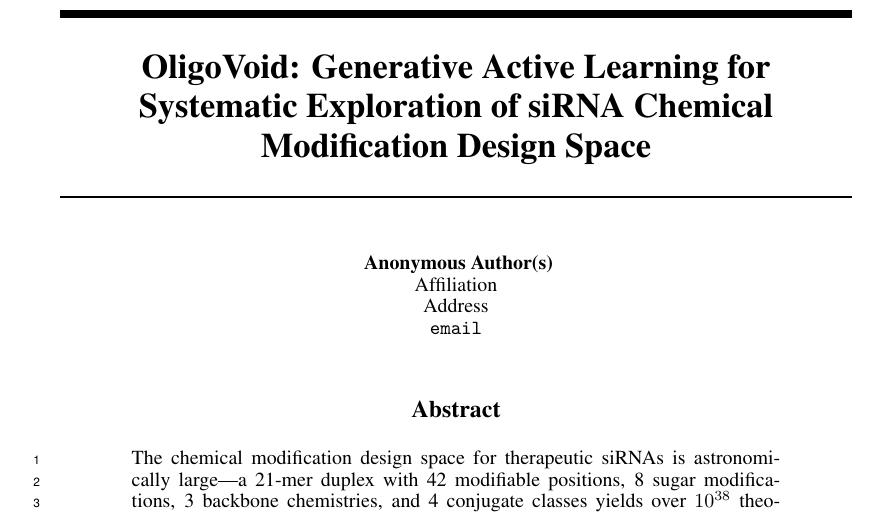
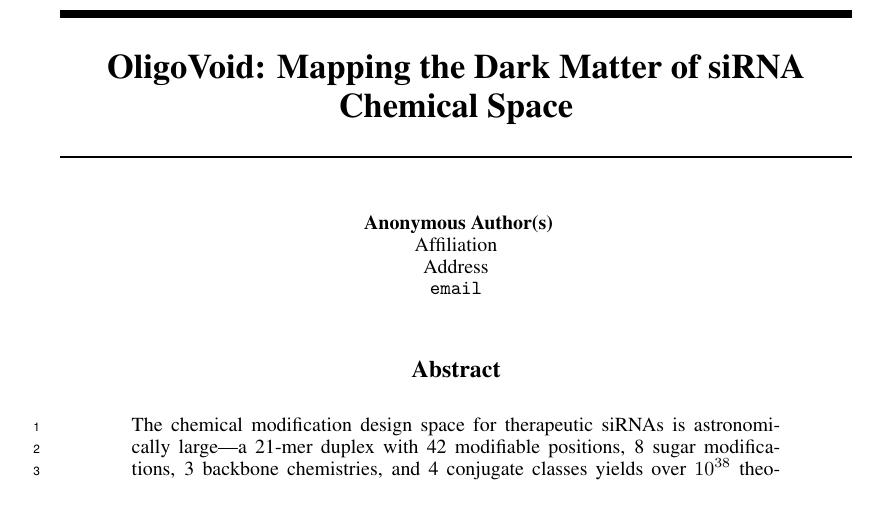
Before and after one commit to ManasReddy1/OligoVoid, a LaTeX paper (paper/oligovoid_paper.tex): part of page 1 of 10, cut at the place of the change. Compiled offline with pdfLaTeX.

Commit message:
rebrand: "Mapping the Dark Matter of siRNA Chemical Space"
Update project title, README with dark matter metaphor, and recompile paper PDF.

Co-Authored-By: Claude Opus 4.6 <noreply@anthropic.com>

```diff
--- a/paper/oligovoid_paper.tex
+++ b/paper/oligovoid_paper.tex
@@ -23,7 +23,7 @@
   urlcolor=blue
 }
 
-\title{OligoVoid: Generative Active Learning for Systematic Exploration of siRNA Chemical Modification Design Space}
+\title{OligoVoid: Mapping the Dark Matter of siRNA Chemical Space}
 
 \author{
   Manas Reddy \\
```
Also changed, not shown: paper/submit_checklist.md (+1 -1 lines), README.md, paper/oligovoid_paper.pdf (added).
